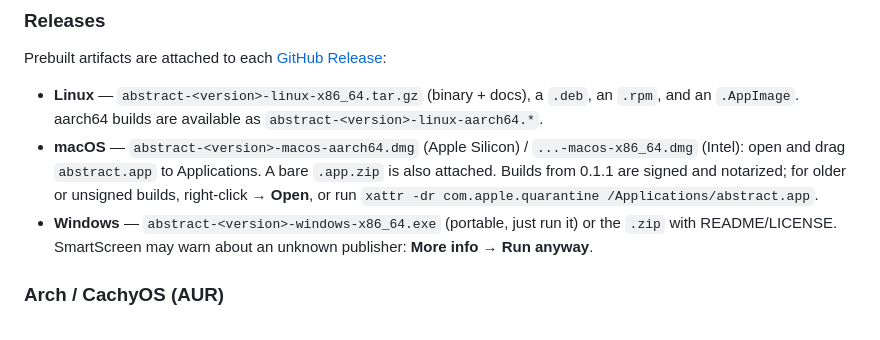
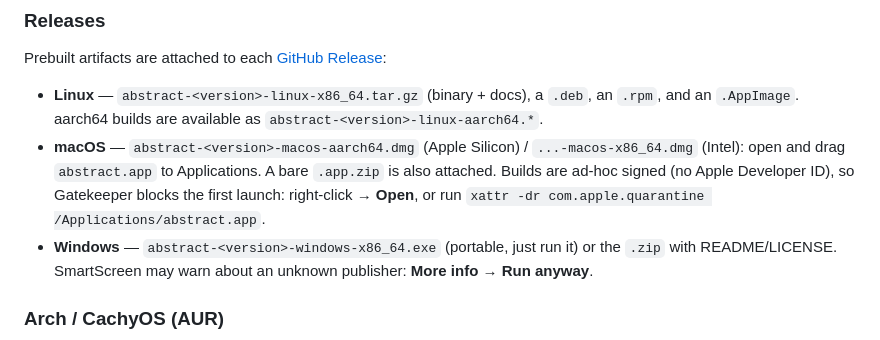
Before and after one commit to Leafole-Labs/Leadown, a Markdown page: README.md, the part around the change. GitHub-like rendering.

Commit message:
README: macOS builds are ad-hoc signed, not notarized
Co-Authored-By: Devin AI <158243242+devin-ai-integration[bot]@users.noreply.github.com>

```diff
--- a/README.md
+++ b/README.md
@@ -34,7 +34,7 @@ Your notes are plain `.md` files living in real folders on disk. No accounts, no
 Prebuilt artifacts are attached to each [GitHub Release](https://github.com/fireflylabss/abstract/releases):
 
 - **Linux** — `abstract-<version>-linux-x86_64.tar.gz` (binary + docs), a `.deb`, an `.rpm`, and an `.AppImage`. aarch64 builds are available as `abstract-<version>-linux-aarch64.*`.
-- **macOS** — `abstract-<version>-macos-aarch64.dmg` (Apple Silicon) / `...-macos-x86_64.dmg` (Intel): open and drag `abstract.app` to Applications. A bare `.app.zip` is also attached. Builds from 0.1.1 are signed and notarized; for older or unsigned builds, right-click → **Open**, or run `xattr -dr com.apple.quarantine /Applications/abstract.app`.
+- **macOS** — `abstract-<version>-macos-aarch64.dmg` (Apple Silicon) / `...-macos-x86_64.dmg` (Intel): open and drag `abstract.app` to Applications. A bare `.app.zip` is also attached. Builds are ad-hoc signed (no Apple Developer ID), so Gatekeeper blocks the first launch: right-click → **Open**, or run `xattr -dr com.apple.quarantine /Applications/abstract.app`.
 - **Windows** — `abstract-<version>-windows-x86_64.exe` (portable, just run it) or the `.zip` with README/LICENSE. SmartScreen may warn about an unknown publisher: **More info → Run anyway**.
 
 ### Arch / CachyOS (AUR)
```
